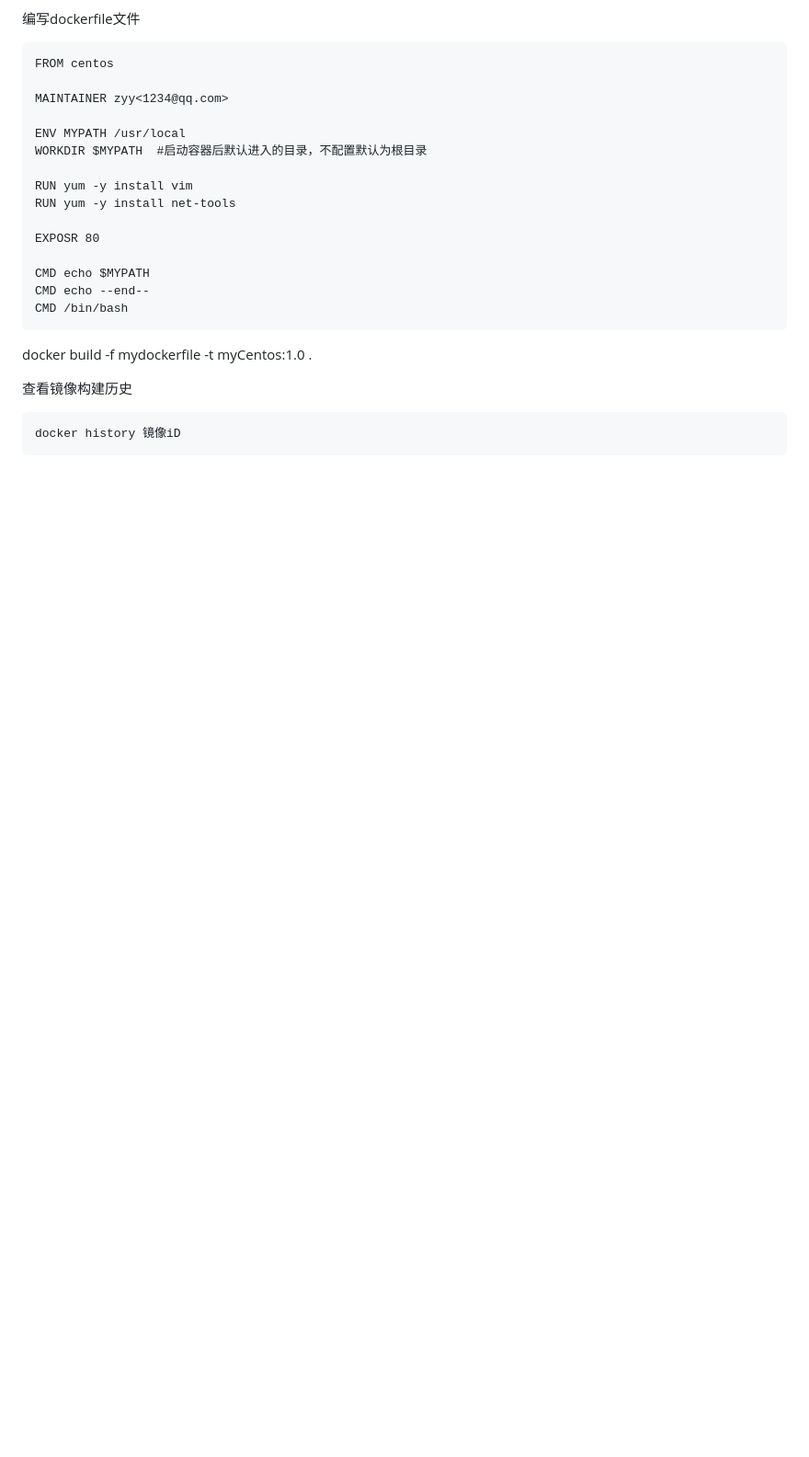
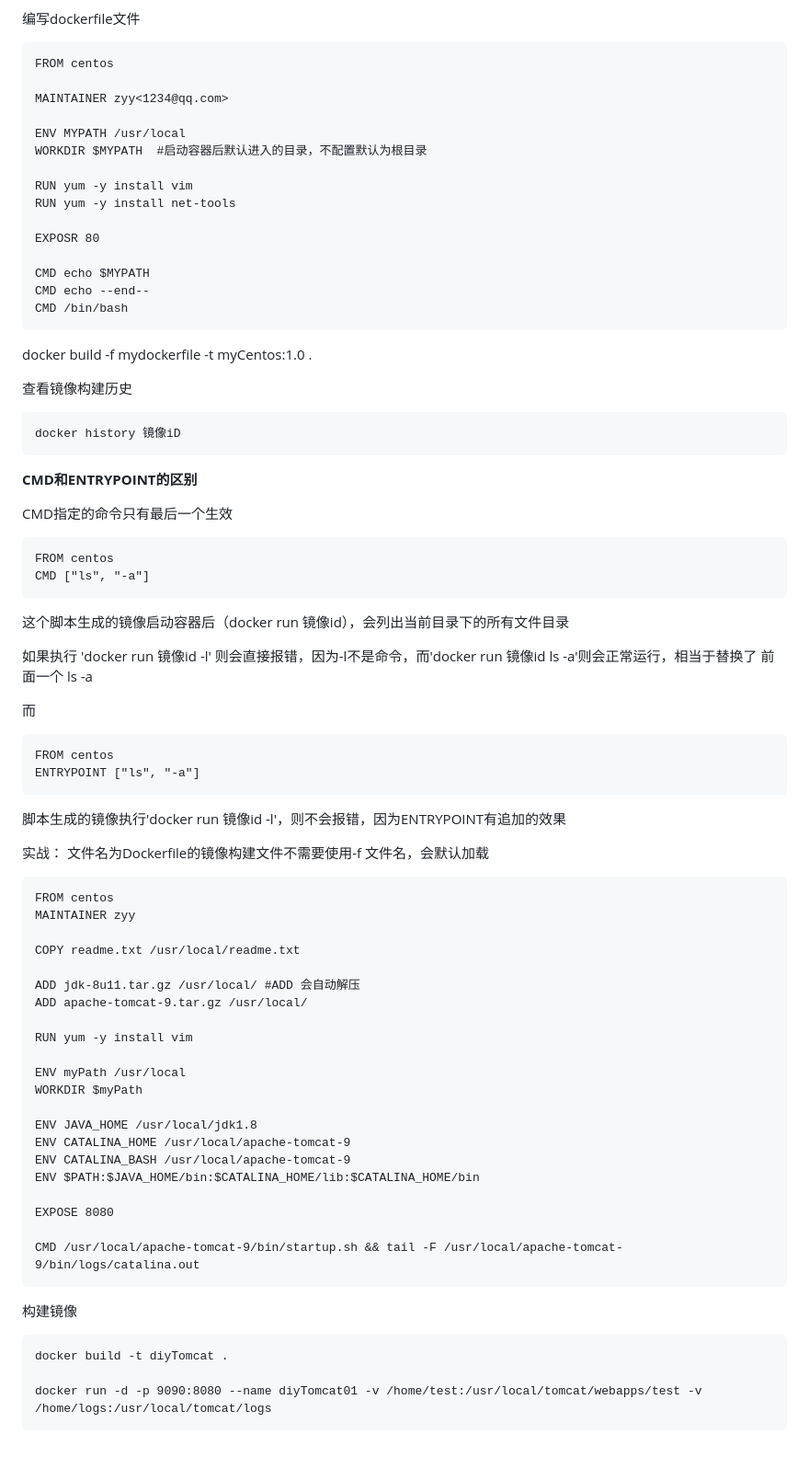
Before and after one commit to giantfoot/giantfoot.github.io, a Markdown page: blog/docker/docker11.md, the part around the change. Shown: that part at 92% size. Rendered like a GitHub page; blank space fills up the shorter version.

Commit message:
docker

````diff
--- a/blog/docker/docker11.md
+++ b/blog/docker/docker11.md
@@ -27,3 +27,57 @@ docker build -f mydockerfile -t myCentos:1.0 .
 ```
 docker history 镜像iD
 ```
+
+**CMD和ENTRYPOINT的区别**
+
+CMD指定的命令只有最后一个生效
+```
+FROM centos
+CMD ["ls", "-a"]
+```
+这个脚本生成的镜像启动容器后（docker run 镜像id），会列出当前目录下的所有文件目录
+
+如果执行 'docker run 镜像id -l' 则会直接报错，因为-l不是命令，而'docker run 镜像id ls -a'则会正常运行，相当于替换了 前面一个 ls -a
+
+而
+
+```
+FROM centos
+ENTRYPOINT ["ls", "-a"]
+```
+脚本生成的镜像执行'docker run 镜像id -l'，则不会报错，因为ENTRYPOINT有追加的效果
+
+实战：
+文件名为Dockerfile的镜像构建文件不需要使用-f 文件名，会默认加载
+
+```
+FROM centos
+MAINTAINER zyy
+
+COPY readme.txt /usr/local/readme.txt
+
+ADD jdk-8u11.tar.gz /usr/local/ #ADD 会自动解压
+ADD apache-tomcat-9.tar.gz /usr/local/
+
+RUN yum -y install vim
+
+ENV myPath /usr/local
+WORKDIR $myPath
+
+ENV JAVA_HOME /usr/local/jdk1.8
+ENV CATALINA_HOME /usr/local/apache-tomcat-9
+ENV CATALINA_BASH /usr/local/apache-tomcat-9
+ENV $PATH:$JAVA_HOME/bin:$CATALINA_HOME/lib:$CATALINA_HOME/bin
+
+EXPOSE 8080
+
+CMD /usr/local/apache-tomcat-9/bin/startup.sh && tail -F /usr/local/apache-tomcat-9/bin/logs/catalina.out
+```
+
+构建镜像
+
+```
+docker build -t diyTomcat .
+
+docker run -d -p 9090:8080 --name diyTomcat01 -v /home/test:/usr/local/tomcat/webapps/test -v /home/logs:/usr/local/tomcat/logs
+```
````
Also changed, not shown: blog/docker/docker12.md (added, +16 -0 lines), blog/pic/docker/dockerhub.PNG (added).
